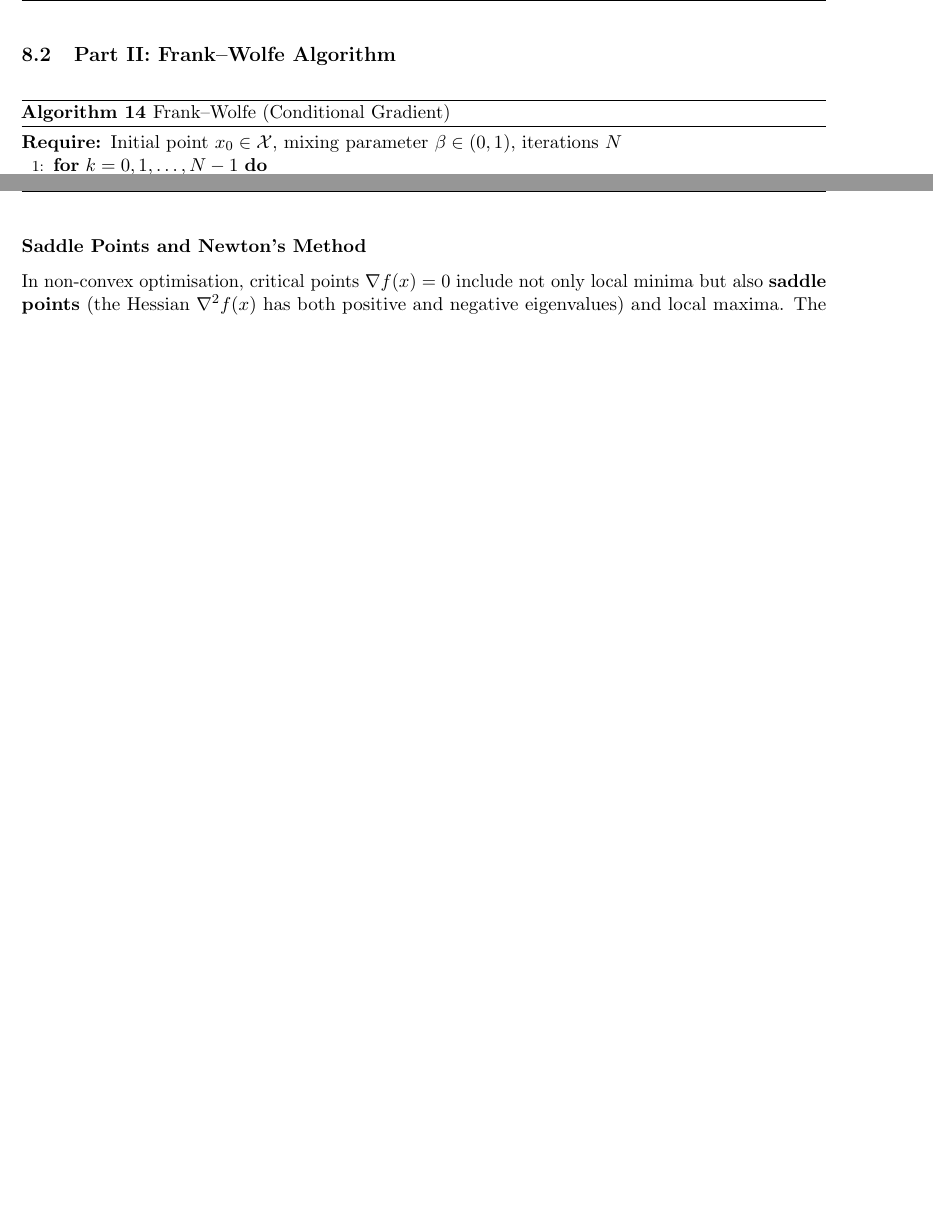
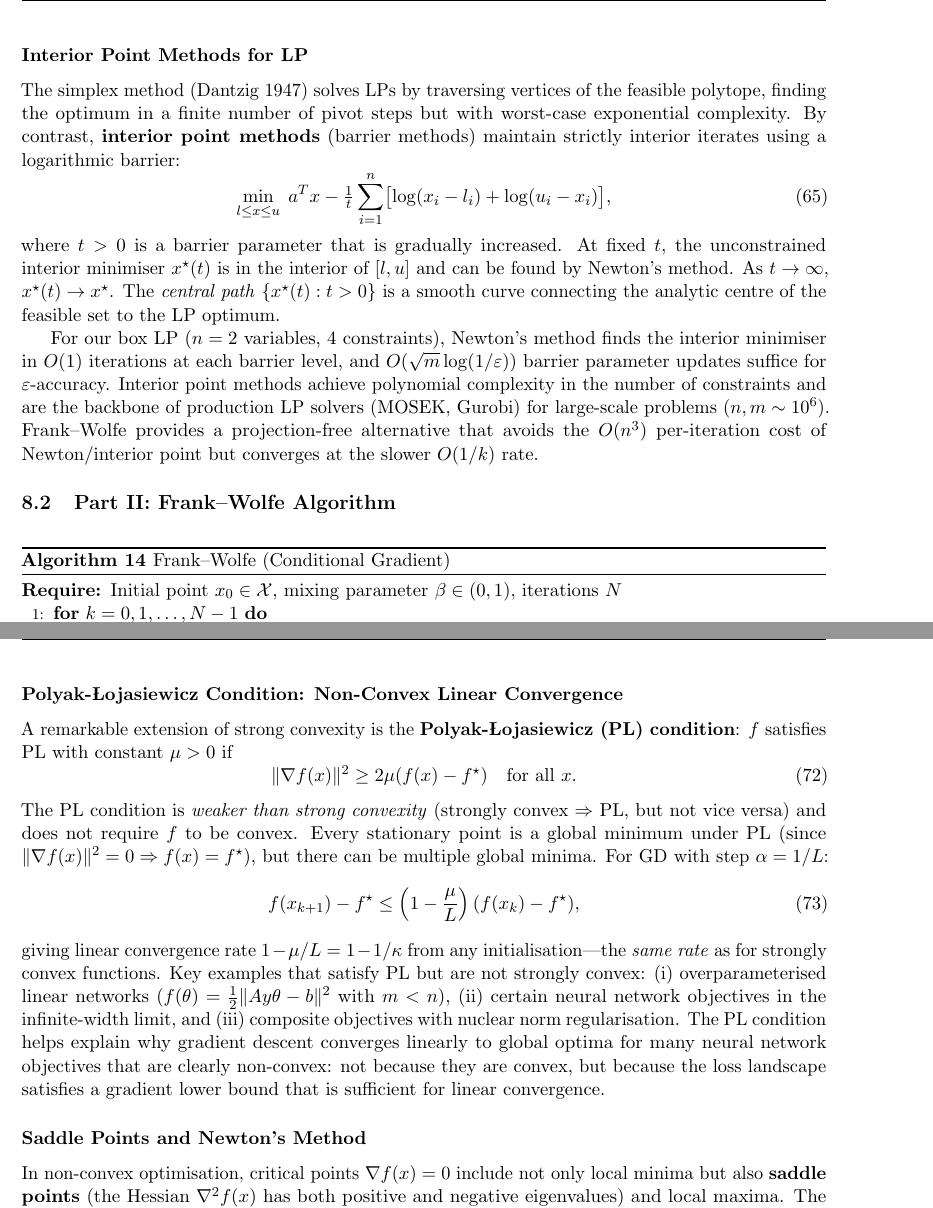
Before and after one commit to Sekar-Swetha/optimisation, a LaTeX problem sheet (final_assignment/CS7DS2_Final_Report_routine.tex): two parts of pages 60 and 68 of 78 before the commit and two parts of pages 61 and 69 of 80 after it, joined at a grey line, cut at the place of the change, the shorter picture padded with empty space. Compiled offline with pdfLaTeX.

Commit message:
routine pass 26: PL condition, interior point LP, natural gradient/Adam connection
https://claude.ai/code/session_014ugxtdexoUBgHrEXiySA1F

```diff
--- a/final_assignment/CS7DS2_Final_Report_routine.tex
+++ b/final_assignment/CS7DS2_Final_Report_routine.tex
@@ -1597,6 +1605,16 @@ The dual objective $= -9.5$ equals the primal objective $a^T x^{\star} = -9.5$,
 \label{fig:q6_lp}
 \end{figure}
 
+\subsubsection*{Interior Point Methods for LP}
+
+The simplex method (Dantzig 1947) solves LPs by traversing vertices of the feasible polytope, finding the optimum in a finite number of pivot steps but with worst-case exponential complexity. By contrast, \textbf{interior point methods} (barrier methods) maintain strictly interior iterates using a logarithmic barrier:
+\begin{equation}
+\min_{l \leq x \leq u}\; a^T x - \tfrac{1}{t}\sum_{i=1}^n \bigl[\log(x_i - l_i) + \log(u_i - x_i)\bigr],
+\end{equation}
+where $t > 0$ is a barrier parameter that is gradually increased. At fixed $t$, the unconstrained interior minimiser $x^{\star}(t)$ is in the interior of $[l, u]$ and can be found by Newton's method. As $t \to \infty$, $x^{\star}(t) \to x^{\star}$. The \emph{central path} $\{x^{\star}(t): t > 0\}$ is a smooth curve connecting the analytic centre of the feasible set to the LP optimum.
+
+For our box LP ($n = 2$ variables, $4$ constraints), Newton's method finds the interior minimiser in $O(1)$ iterations at each barrier level, and $O(\sqrt{m} \log(1/\varepsilon))$ barrier parameter updates suffice for $\varepsilon$-accuracy. Interior point methods achieve polynomial complexity in the number of constraints and are the backbone of production LP solvers (MOSEK, Gurobi) for large-scale problems ($n, m \sim 10^6$). Frank--Wolfe provides a projection-free alternative that avoids the $O(n^3)$ per-iteration cost of Newton/interior point but converges at the slower $O(1/k)$ rate.
+
 \subsection{Part II: Frank--Wolfe Algorithm}
 
 \begin{algorithm}[H]
@@ -1800,6 +1818,18 @@ Polyak step & Yes (C, exact $f^{\star}$) & Known $f^{\star}$ & Fails if $f^{\sta
 \end{table}
 
 For our experiments on Rosenbrock (non-convex), all first-order methods find only local minima or stationary points. The remarkable performance of Nelder--Mead ($f \approx 0$, exact global minimum) is not guaranteed by theory --- it is a consequence of the specific geometry of Rosenbrock at the starting point $x_0 = [-1, 1]^T$: the simplex, by descending towards the valley and then following it, happens to avoid the local minima structure that would trap gradient-based methods. For a generic non-convex function, Nelder--Mead would not be guaranteed to find the global minimum.
+
+\subsubsection*{Polyak-\L{}ojasiewicz Condition: Non-Convex Linear Convergence}
+
+A remarkable extension of strong convexity is the \textbf{Polyak-\L{}ojasiewicz (PL) condition}: $f$ satisfies PL with constant $\mu > 0$ if
+\begin{equation}
+\|\nabla f(x)\|^2 \geq 2\mu (f(x) - f^{\star}) \quad \text{for all } x.
+\end{equation}
+The PL condition is \emph{weaker than strong convexity} (strongly convex $\Rightarrow$ PL, but not vice versa) and does not require $f$ to be convex. Every stationary point is a global minimum under PL (since $\|\nabla f(x)\|^2 = 0 \Rightarrow f(x) = f^{\star}$), but there can be multiple global minima. For GD with step $\alpha = 1/L$:
+\begin{equation}
+f(x_{k+1}) - f^{\star} \leq \left(1 - \frac{\mu}{L}\right)(f(x_k) - f^{\star}),
+\end{equation}
+giving linear convergence rate $1 - \mu/L = 1 - 1/\kappa$ from any initialisation---the \emph{same rate} as for strongly convex functions. Key examples that satisfy PL but are not strongly convex: (i) overparameterised linear networks ($f(\theta) = \frac{1}{2}\|Ay\theta - b\|^2$ with $m < n$), (ii) certain neural network objectives in the infinite-width limit, and (iii) composite objectives with nuclear norm regularisation. The PL condition helps explain why gradient descent converges linearly to global optima for many neural network objectives that are clearly non-convex: not because they are convex, but because the loss landscape satisfies a gradient lower bound that is sufficient for linear convergence.
 
 \subsubsection*{Saddle Points and Newton's Method}
 
```
Also changed, not shown: final_assignment/CS7DS2_Final_Report_routine.tex (8 more changed lines).
